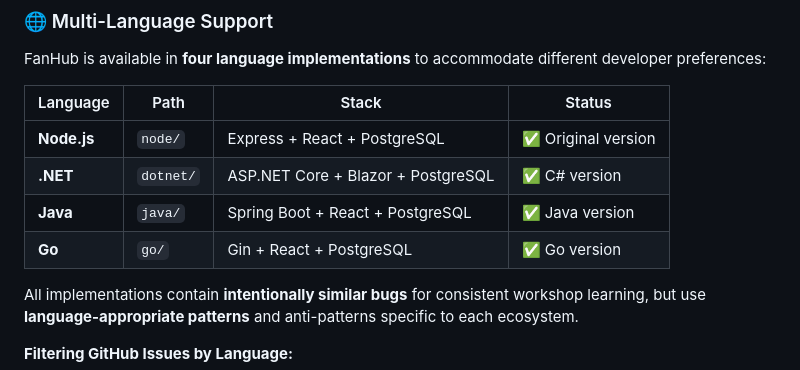
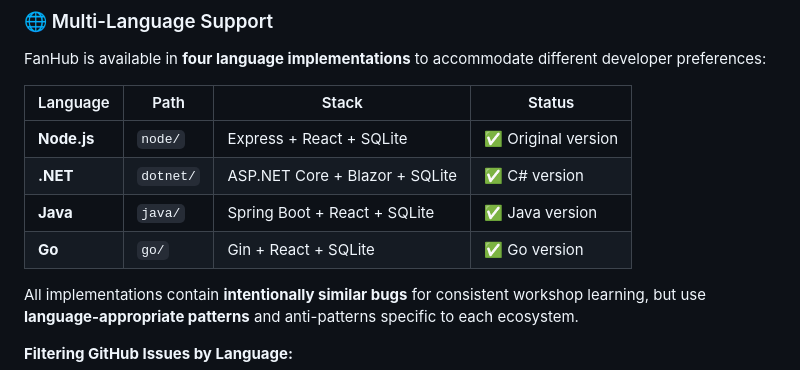
Before and after one commit to MSBart2/FanHub, a Markdown page: README.md, the part around the change. Drawn GitHub-style.

Commit message:
Update database configurations in mcp.json and README to use SQLite

```diff
--- a/README.md
+++ b/README.md
@@ -33,12 +33,12 @@ A generic fan site application for TV shows featuring:
 
 FanHub is available in **four language implementations** to accommodate different developer preferences:
 
-| Language    | Path      | Stack                              | Status              |
-| ----------- | --------- | ---------------------------------- | ------------------- |
-| **Node.js** | `node/`   | Express + React + PostgreSQL       | ✅ Original version |
-| **.NET**    | `dotnet/` | ASP.NET Core + Blazor + PostgreSQL | ✅ C# version       |
-| **Java**    | `java/`   | Spring Boot + React + PostgreSQL   | ✅ Java version     |
-| **Go**      | `go/`     | Gin + React + PostgreSQL           | ✅ Go version       |
+| Language    | Path      | Stack                          | Status              |
+| ----------- | --------- | ------------------------------ | ------------------- |
+| **Node.js** | `node/`   | Express + React + SQLite       | ✅ Original version |
+| **.NET**    | `dotnet/` | ASP.NET Core + Blazor + SQLite | ✅ C# version       |
+| **Java**    | `java/`   | Spring Boot + React + SQLite   | ✅ Java version     |
+| **Go**      | `go/`     | Gin + React + SQLite           | ✅ Go version       |
 
 All implementations contain **intentionally similar bugs** for consistent workshop learning, but use **language-appropriate patterns** and anti-patterns specific to each ecosystem.
 
```
